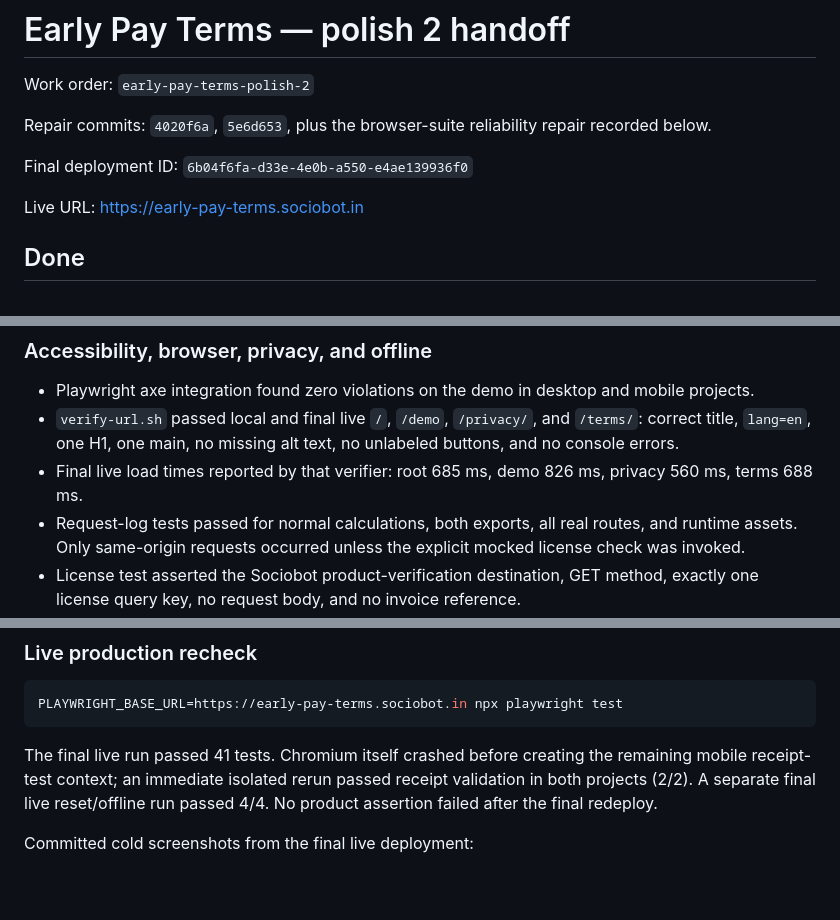
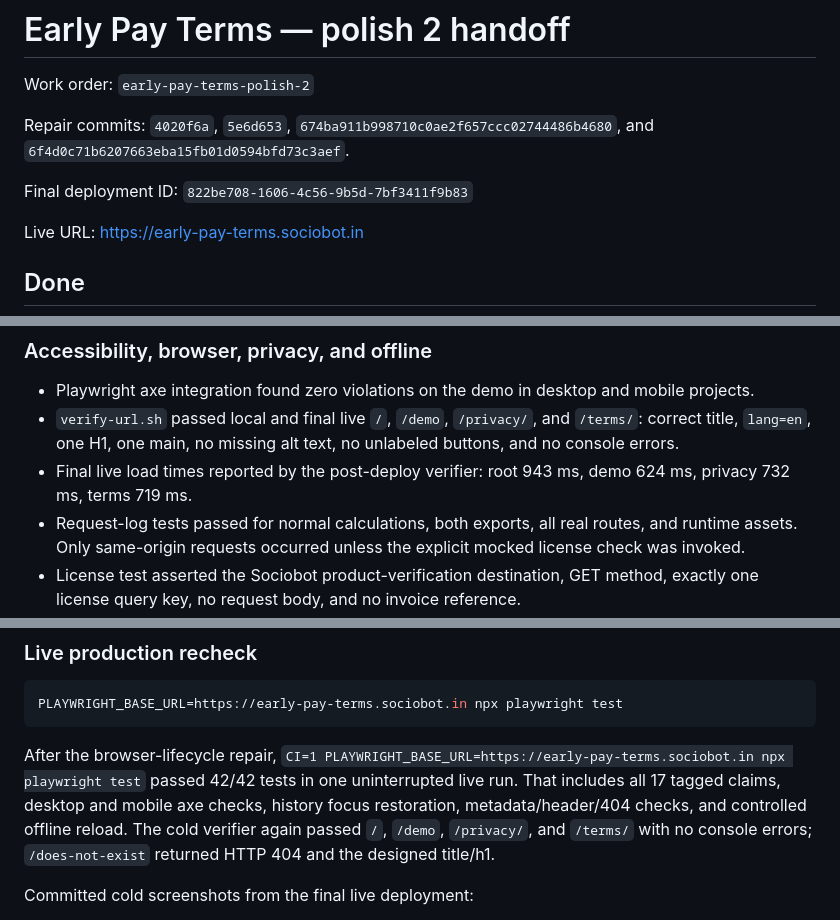
Before and after one commit to B-Divyesh/sf-early-pay-terms, a Markdown page: .factory/handoff.md, 3 parts joined by grey strips. Rendered like a GitHub page; blank space fills up the shorter version.

````diff
--- a/.factory/handoff.md
+++ b/.factory/handoff.md
@@ -2,9 +2,9 @@
 
 Work order: `early-pay-terms-polish-2`
 
-Repair commits: `4020f6a`, `5e6d653`, plus the browser-suite reliability repair recorded below.
+Repair commits: `4020f6a`, `5e6d653`, `674ba911b998710c0ae2f657ccc02744486b4680`, and `6f4d0c71b6207663eba15fb01d0594bfd73c3aef`.
 
-Final deployment ID: `6b04f6fa-d33e-4e0b-a550-e4ae139936f0`
+Final deployment ID: `822be708-1606-4c56-9b5d-7bf3411f9b83`
 
 Live URL: <https://early-pay-terms.sociobot.in>
 
@@ -54,7 +54,7 @@ npm test
 
 - Playwright axe integration found zero violations on the demo in desktop and mobile projects.
 - `verify-url.sh` passed local and final live `/`, `/demo`, `/privacy/`, and `/terms/`: correct title, `lang=en`, one H1, one main, no missing alt text, no unlabeled buttons, and no console errors.
-- Final live load times reported by that verifier: root 685 ms, demo 826 ms, privacy 560 ms, terms 688 ms.
+- Final live load times reported by the post-deploy verifier: root 943 ms, demo 624 ms, privacy 732 ms, terms 719 ms.
 - Request-log tests passed for normal calculations, both exports, all real routes, and runtime assets. Only same-origin requests occurred unless the explicit mocked license check was invoked.
 - License test asserted the Sociobot product-verification destination, GET method, exactly one license query key, no request body, and no invoice reference.
 - Offline reload passed locally, from the final clean clone, and on the final live deployment in both browser projects.
@@ -68,7 +68,7 @@ npm test
 PLAYWRIGHT_BASE_URL=https://early-pay-terms.sociobot.in npx playwright test
 ```
 
-The final live run passed 41 tests. Chromium itself crashed before creating the remaining mobile receipt-test context; an immediate isolated rerun passed receipt validation in both projects (2/2). A separate final live reset/offline run passed 4/4. No product assertion failed after the final redeploy.
+After the browser-lifecycle repair, `CI=1 PLAYWRIGHT_BASE_URL=https://early-pay-terms.sociobot.in npx playwright test` passed 42/42 tests in one uninterrupted live run. That includes all 17 tagged claims, desktop and mobile axe checks, history focus restoration, metadata/header/404 checks, and controlled offline reload. The cold verifier again passed `/`, `/demo`, `/privacy/`, and `/terms/` with no console errors; `/does-not-exist` returned HTTP 404 and the designed title/h1.
 
 Committed cold screenshots from the final live deployment:
 
````
Also changed, not shown: other parts of .factory/handoff.md (+1 -1 lines), .factory/polish-2.md (+10 -0 lines).
